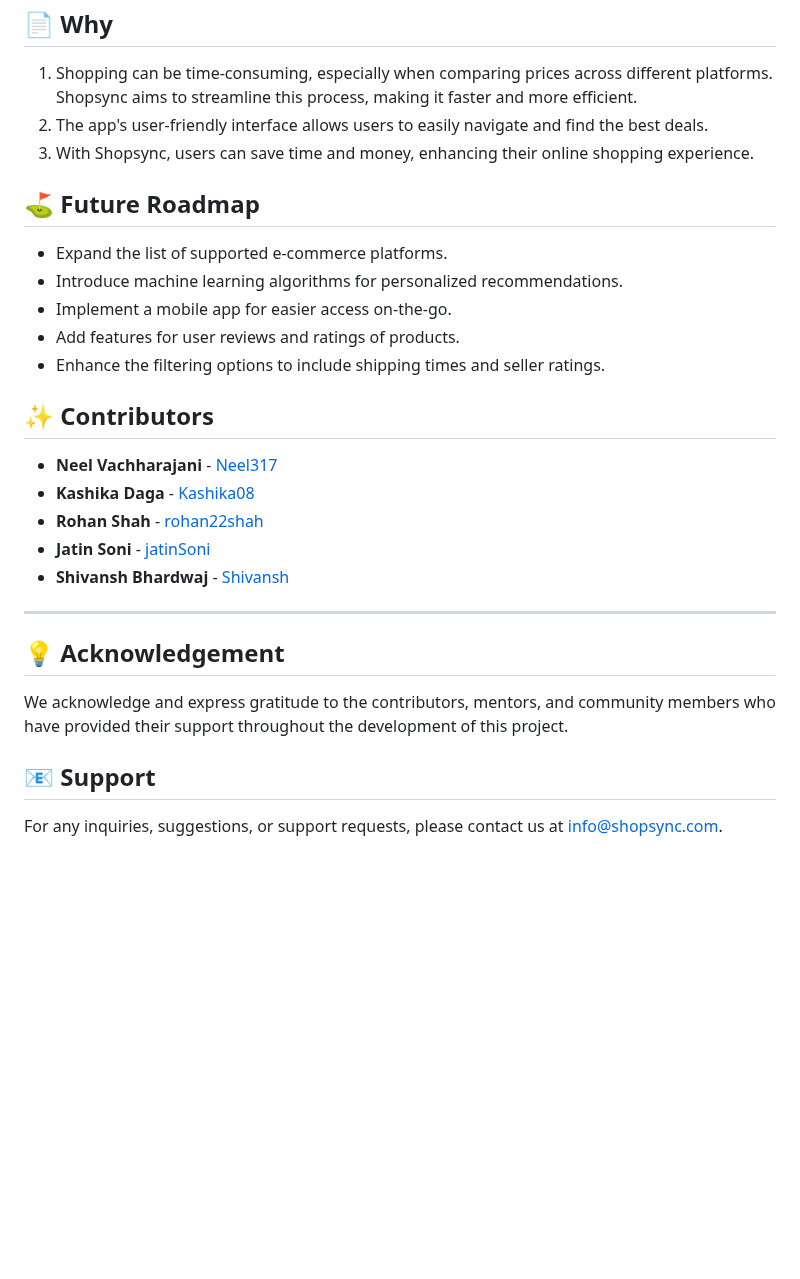
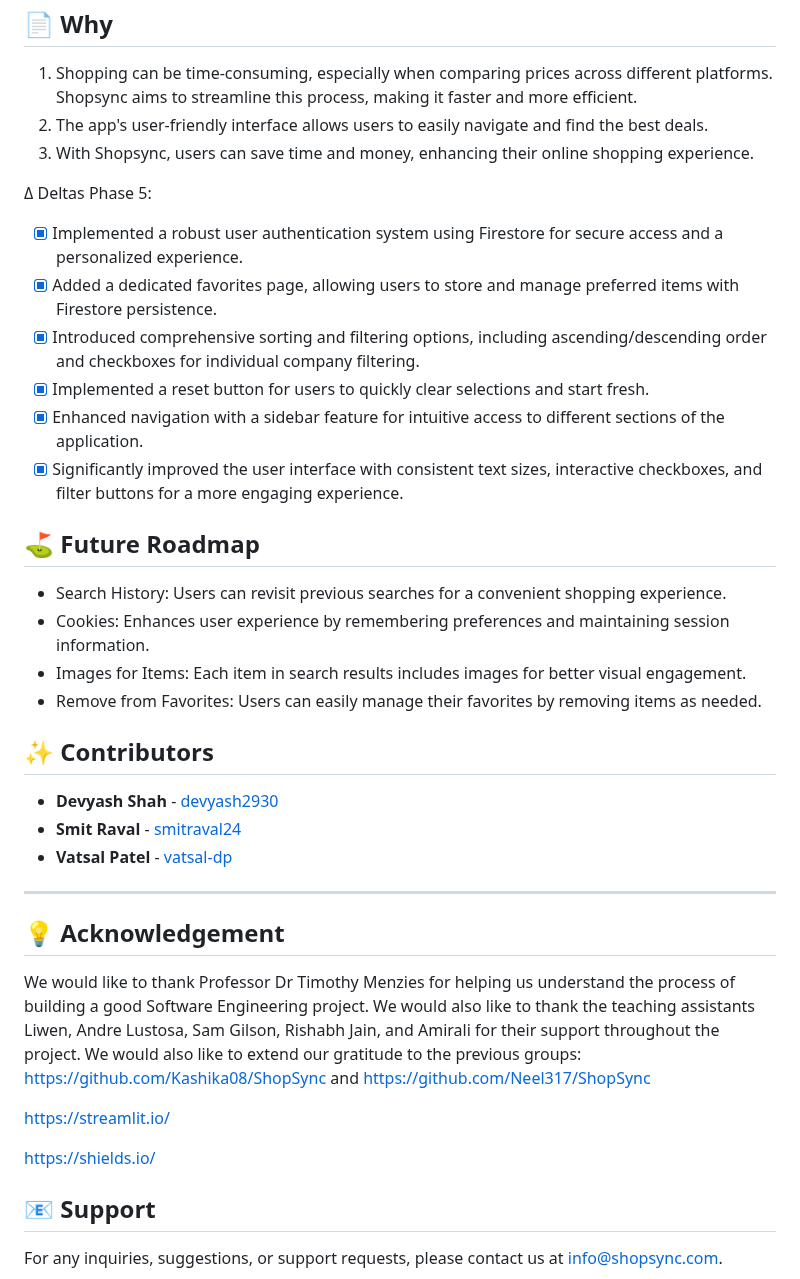
Before and after one commit to devyash2930/ShopSync-SE, a Markdown page: README.md, the part around one of its changes. Rendered like a GitHub page; blank space fills up the shorter version.

```diff
--- a/README.md
+++ b/README.md
@@ -166,27 +165,37 @@ streamlit run app.py
 2. The app's user-friendly interface allows users to easily navigate and find the best deals.
 3. With Shopsync, users can save time and money, enhancing their online shopping experience.
 
+Δ Deltas
+Phase 5:
+- [x] Implemented a robust user authentication system using Firestore for secure access and a personalized experience.
+- [x] Added a dedicated favorites page, allowing users to store and manage preferred items with Firestore persistence.
+- [x] Introduced comprehensive sorting and filtering options, including ascending/descending order and checkboxes for individual company filtering.
+- [x] Implemented a reset button for users to quickly clear selections and start fresh.
+- [x] Enhanced navigation with a sidebar feature for intuitive access to different sections of the application.
+- [x] Significantly improved the user interface with consistent text sizes, interactive checkboxes, and filter buttons for a more engaging experience.
+
 :golf: Future Roadmap
 ---
-- Expand the list of supported e-commerce platforms.
-- Introduce machine learning algorithms for personalized recommendations.
-- Implement a mobile app for easier access on-the-go.
-- Add features for user reviews and ratings of products.
-- Enhance the filtering options to include shipping times and seller ratings.
+- Search History: Users can revisit previous searches for a convenient shopping experience.
+- Cookies: Enhances user experience by remembering preferences and maintaining session information.
+- Images for Items: Each item in search results includes images for better visual engagement.
+- Remove from Favorites: Users can easily manage their favorites by removing items as needed.
 
 :sparkles: Contributors
 ---
-- **Neel Vachharajani** - [Neel317](https://github.com/Neel317)
-- **Kashika Daga** - [Kashika08](https://github.com/Kashika08)
-- **Rohan Shah** - [rohan22shah](https://github.com/rohan22shah)
-- **Jatin Soni** - [jatinSoni](https://github.com/jatinSoni)
-- **Shivansh Bhardwaj** - [Shivansh](https://github.com/Shivansh)
+- **Devyash Shah** - [devyash2930](https://github.com/devyash2930)
+- **Smit Raval** - [smitraval24 ](https://github.com/smitraval24)
+- **Vatsal Patel** - [vatsal-dp](https://github.com/vatsal-dp)
 
 ---
 
 :bulb: Acknowledgement
 ---
-We acknowledge and express gratitude to the contributors, mentors, and community members who have provided their support throughout the development of this project.
+We would like to thank Professor Dr Timothy Menzies for helping us understand the process of building a good Software Engineering project. We would also like to thank the teaching assistants Liwen, Andre Lustosa, Sam Gilson, Rishabh Jain, and Amirali for their support throughout the project. We would also like to extend our gratitude to the previous groups: https://github.com/Kashika08/ShopSync and https://github.com/Neel317/ShopSync
+
+https://streamlit.io/
+
+https://shields.io/
 
 :email: Support
 ---
```
Also changed, not shown: other parts of README.md (+7 -8 lines).
